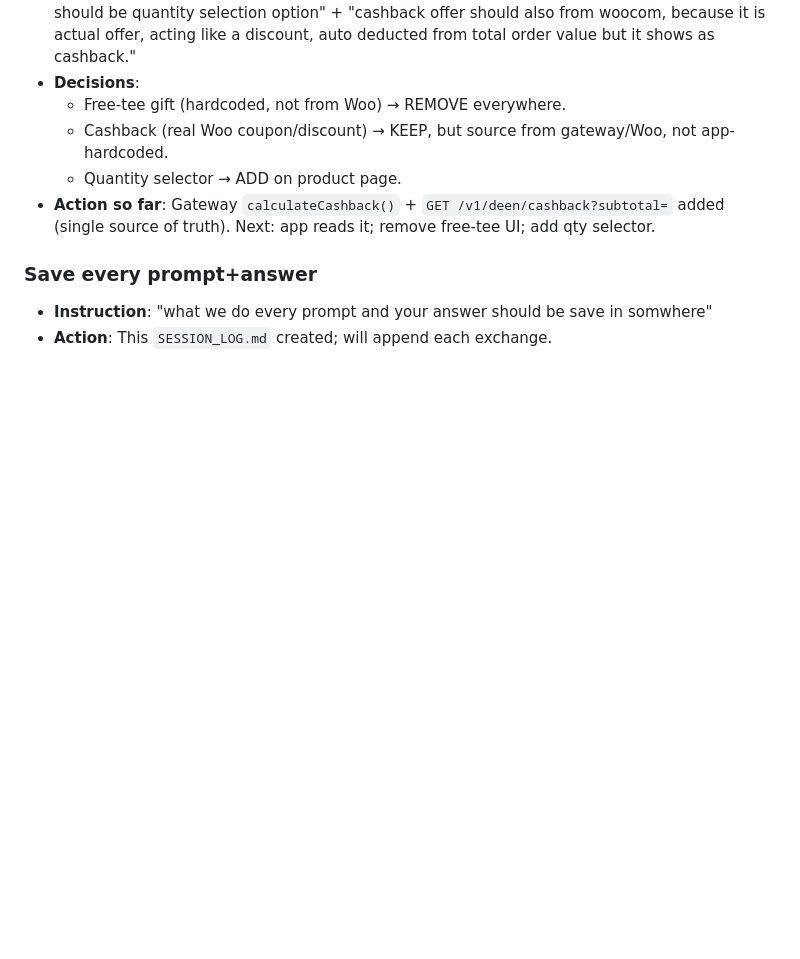
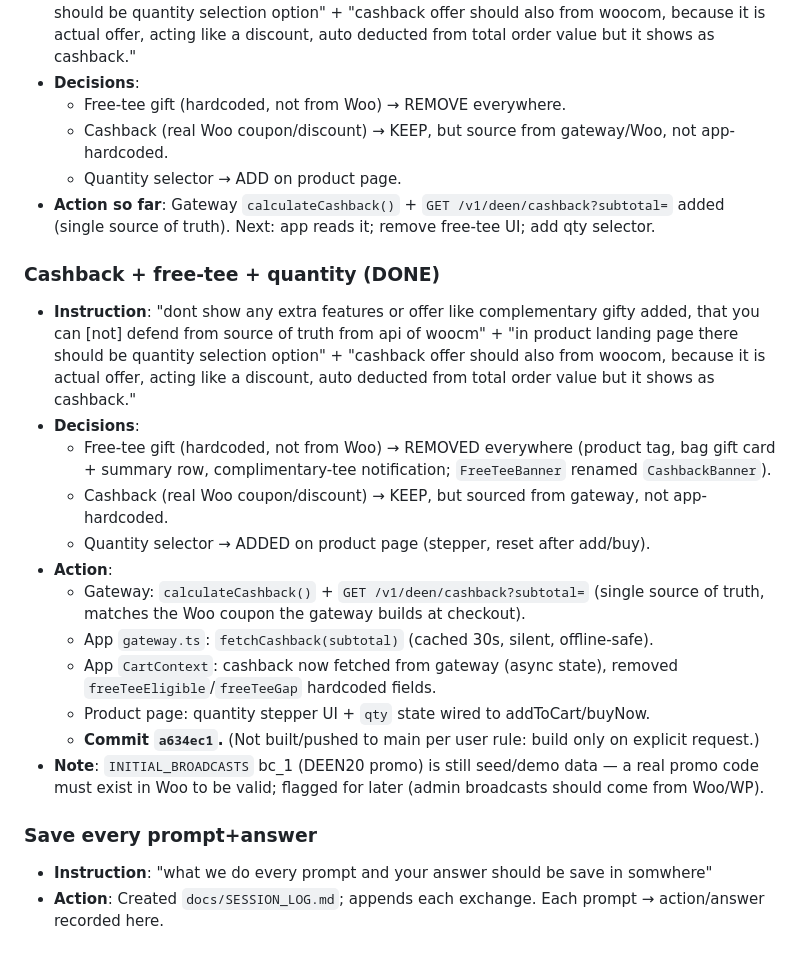
Before and after one commit to Sajid-ul-Islam/Cross_Ecom_Apps, a Markdown page: docs/SESSION_LOG.md, the part around the change. GitHub-like rendering; blank space fills up the shorter version.

Commit message:
docs: update SESSION_LOG with cashback/free-tee/quantity completion

```diff
--- a/docs/SESSION_LOG.md
+++ b/docs/SESSION_LOG.md
@@ -51,6 +51,20 @@
   - Quantity selector → ADD on product page.
 - **Action so far**: Gateway `calculateCashback()` + `GET /v1/deen/cashback?subtotal=` added (single source of truth). Next: app reads it; remove free-tee UI; add qty selector.
 
+### Cashback + free-tee + quantity (DONE)
+- **Instruction**: "dont show any extra features or offer like complementary gifty added, that you can [not] defend from source of truth from api of woocm" + "in product landing page there should be quantity selection option" + "cashback offer should also from woocom, because it is actual offer, acting like a discount, auto deducted from total order value but it shows as cashback."
+- **Decisions**:
+  - Free-tee gift (hardcoded, not from Woo) → REMOVED everywhere (product tag, bag gift card + summary row, complimentary-tee notification; `FreeTeeBanner` renamed `CashbackBanner`).
+  - Cashback (real Woo coupon/discount) → KEEP, but sourced from gateway, not app-hardcoded.
+  - Quantity selector → ADDED on product page (stepper, reset after add/buy).
+- **Action**:
+  - Gateway: `calculateCashback()` + `GET /v1/deen/cashback?subtotal=` (single source of truth, matches the Woo coupon the gateway builds at checkout).
+  - App `gateway.ts`: `fetchCashback(subtotal)` (cached 30s, silent, offline-safe).
+  - App `CartContext`: cashback now fetched from gateway (async state), removed `freeTeeEligible`/`freeTeeGap` hardcoded fields.
+  - Product page: quantity stepper UI + `qty` state wired to addToCart/buyNow.
+  - **Commit `a634ec1`.** (Not built/pushed to main per user rule: build only on explicit request.)
+- **Note**: `INITIAL_BROADCASTS` bc_1 (DEEN20 promo) is still seed/demo data — a real promo code must exist in Woo to be valid; flagged for later (admin broadcasts should come from Woo/WP).
+
 ### Save every prompt+answer
 - **Instruction**: "what we do every prompt and your answer should be save in somwhere"
-- **Action**: This `SESSION_LOG.md` created; will append each exchange.
+- **Action**: Created `docs/SESSION_LOG.md`; appends each exchange. Each prompt → action/answer recorded here.
```
